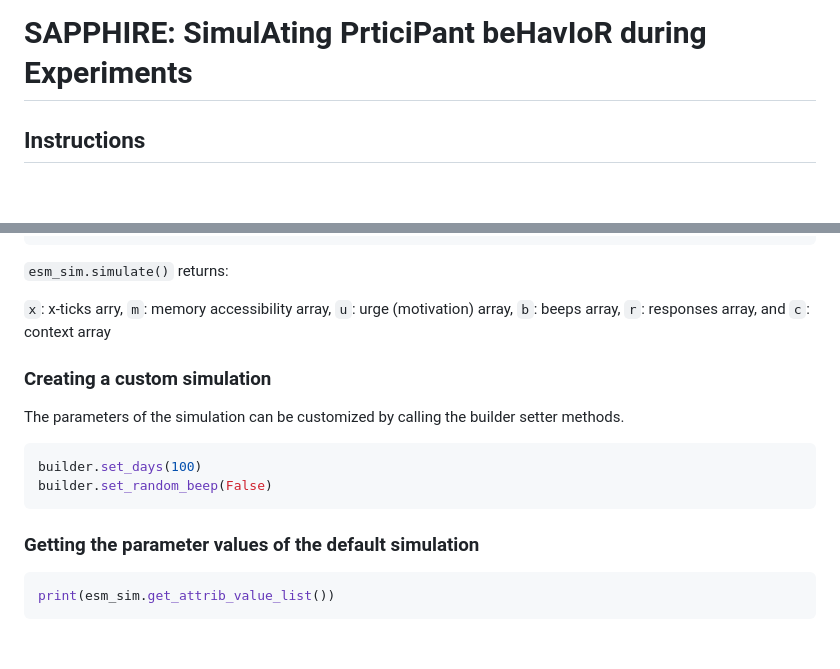
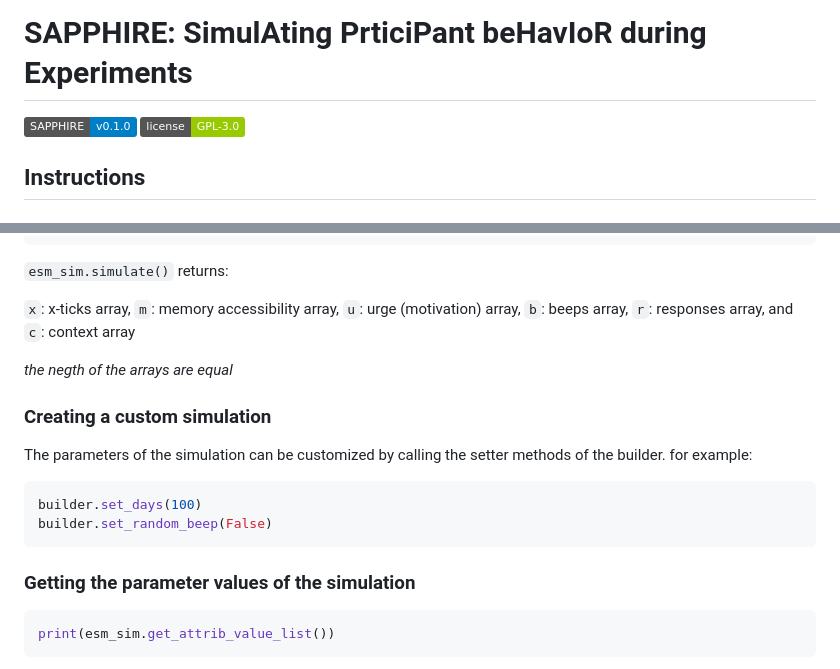
Before and after one commit to khnshn/SAPPHIRE, a Markdown page: README.md, 2 parts joined by grey strips. Drawn GitHub-style; badges without logos; blank space fills up the shorter version.

````diff
--- a/README.md
+++ b/README.md
@@ -3,6 +3,9 @@
 </p>
 
 # SAPPHIRE: SimulAting PrticiPant beHavIoR during Experiments
+[![SAPPHIRE version](https://img.shields.io/badge/SAPPHIRE-v0.1.0-blue)](#)
+[![license](https://img.shields.io/badge/license-GPL--3.0-green)](#)
+
 
 ## Instructions
 
@@ -20,18 +23,20 @@ x, m, u, b, r, c = esm_sim.simulate()
 ```
 ```esm_sim.simulate()``` returns:
 
-```x```: x-ticks arry, ```m```: memory accessibility array, ```u```: urge (motivation) array, ```b```: beeps array, ```r```: responses array, and ```c```: context array
+```x```: x-ticks array, ```m```: memory accessibility array, ```u```: urge (motivation) array, ```b```: beeps array, ```r```: responses array, and ```c```: context array
+
+*the negth of the arrays are equal*
 
 ### Creating a custom simulation
 
-The parameters of the simulation can be customized by calling the builder setter methods.
+The parameters of the simulation can be customized by calling the setter methods of the builder. for example:
 
 ```python
 builder.set_days(100)
 builder.set_random_beep(False)
 ```
 
-### Getting the parameter values of the default simulation
+### Getting the parameter values of the simulation
 ```python
 print(esm_sim.get_attrib_value_list())
 ```
````
Also changed, not shown: other parts of README.md (+16 -16 lines).
